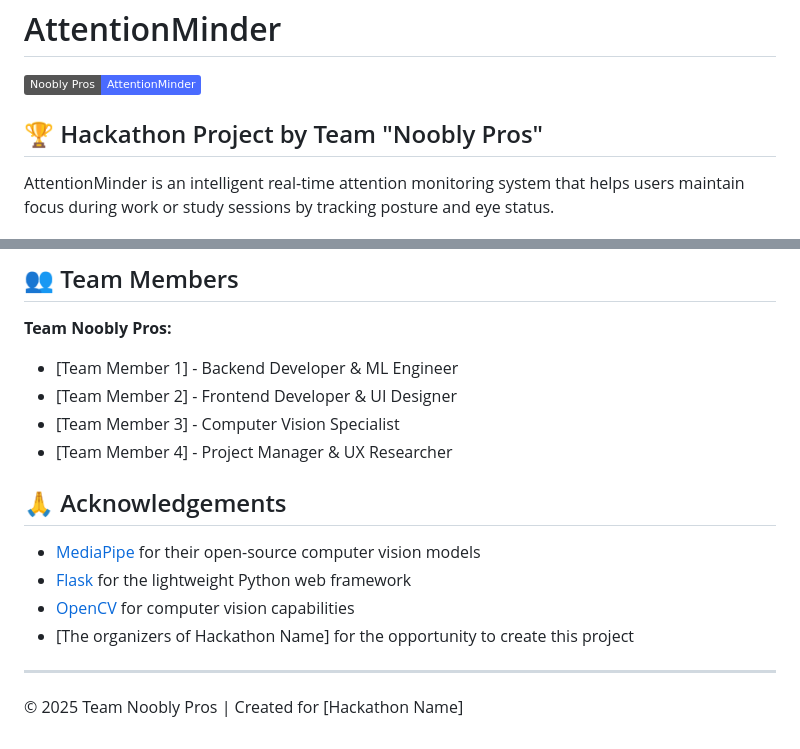
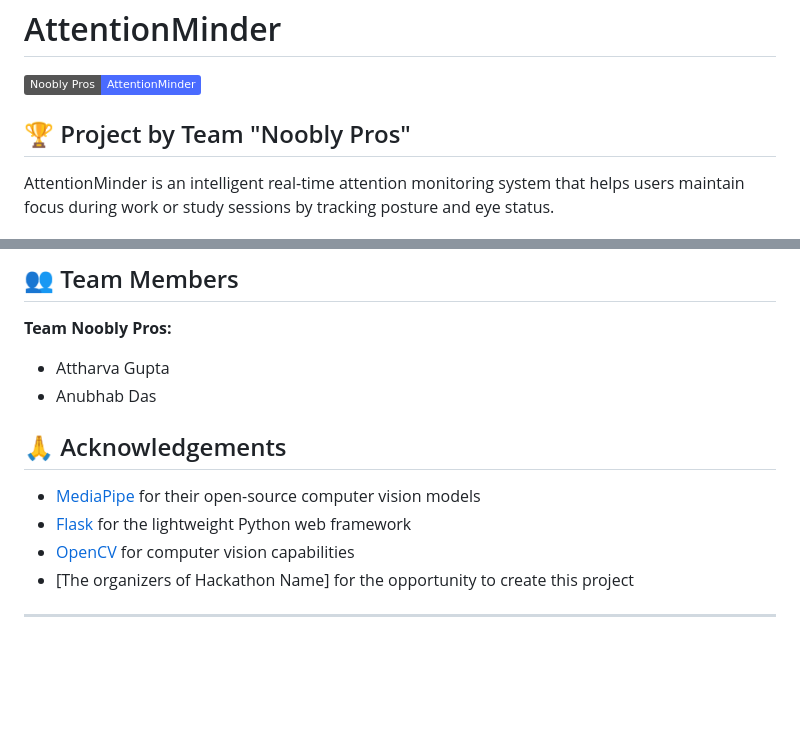
Before and after one commit to ATTHARVA2005/Attention_class, a Markdown page: readme.md, 2 parts joined by grey strips. GitHub-like rendering; badges without logos; blank space fills up the shorter version.

```diff
--- a/readme.md
+++ b/readme.md
@@ -2,7 +2,7 @@
 
 ![AttentionMinder Logo](https://img.shields.io/badge/Noobly%20Pros-AttentionMinder-4a6bff)
 
-## 🏆 Hackathon Project by Team "Noobly Pros"
+## 🏆 Project by Team "Noobly Pros"
 
 AttentionMinder is an intelligent real-time attention monitoring system that helps users maintain focus during work or study sessions by tracking posture and eye status.
 
@@ -98,10 +98,8 @@ The application captures frames from your webcam at regular intervals and sends
 ## 👥 Team Members
 
 **Team Noobly Pros:**
-- [Team Member 1] - Backend Developer & ML Engineer
-- [Team Member 2] - Frontend Developer & UI Designer
-- [Team Member 3] - Computer Vision Specialist
-- [Team Member 4] - Project Manager & UX Researcher
+- Attharva Gupta
+- Anubhab Das
 
 ## 🙏 Acknowledgements
 
@@ -111,5 +109,3 @@ The application captures frames from your webcam at regular intervals and sends
 - [The organizers of Hackathon Name] for the opportunity to create this project
 
 ---
-
-© 2025 Team Noobly Pros | Created for [Hackathon Name]
```
